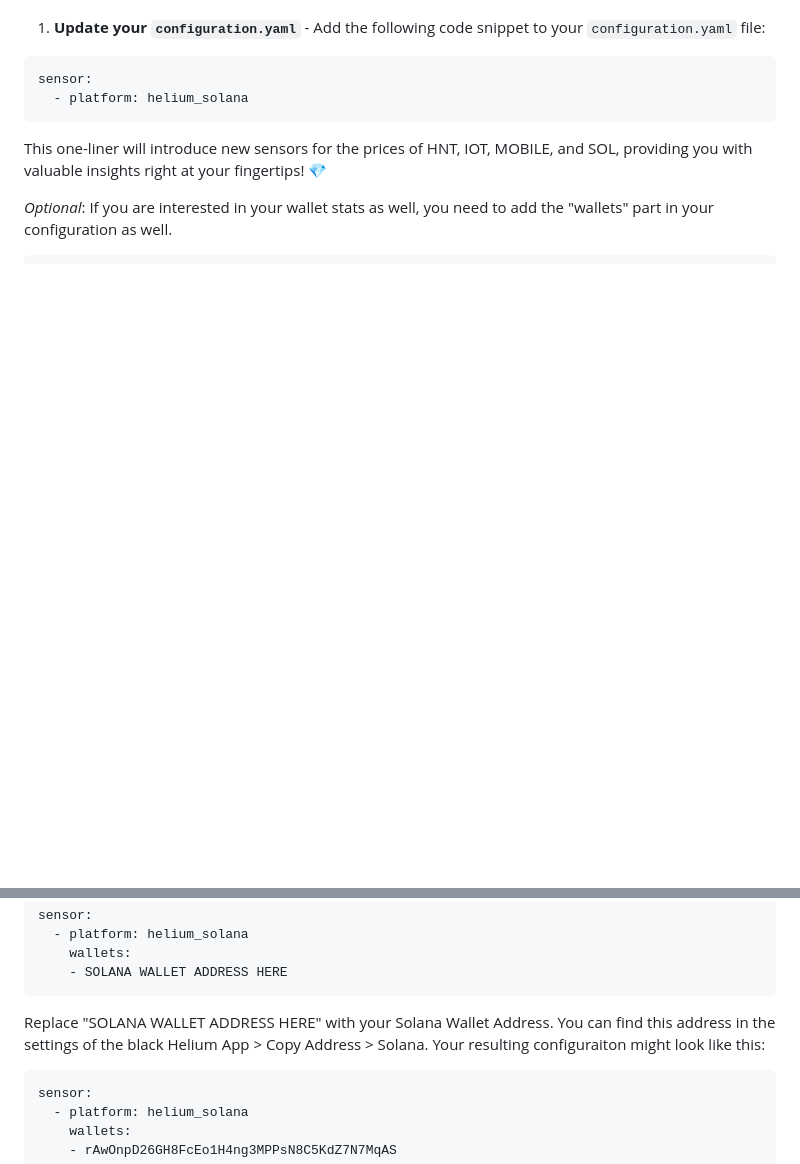
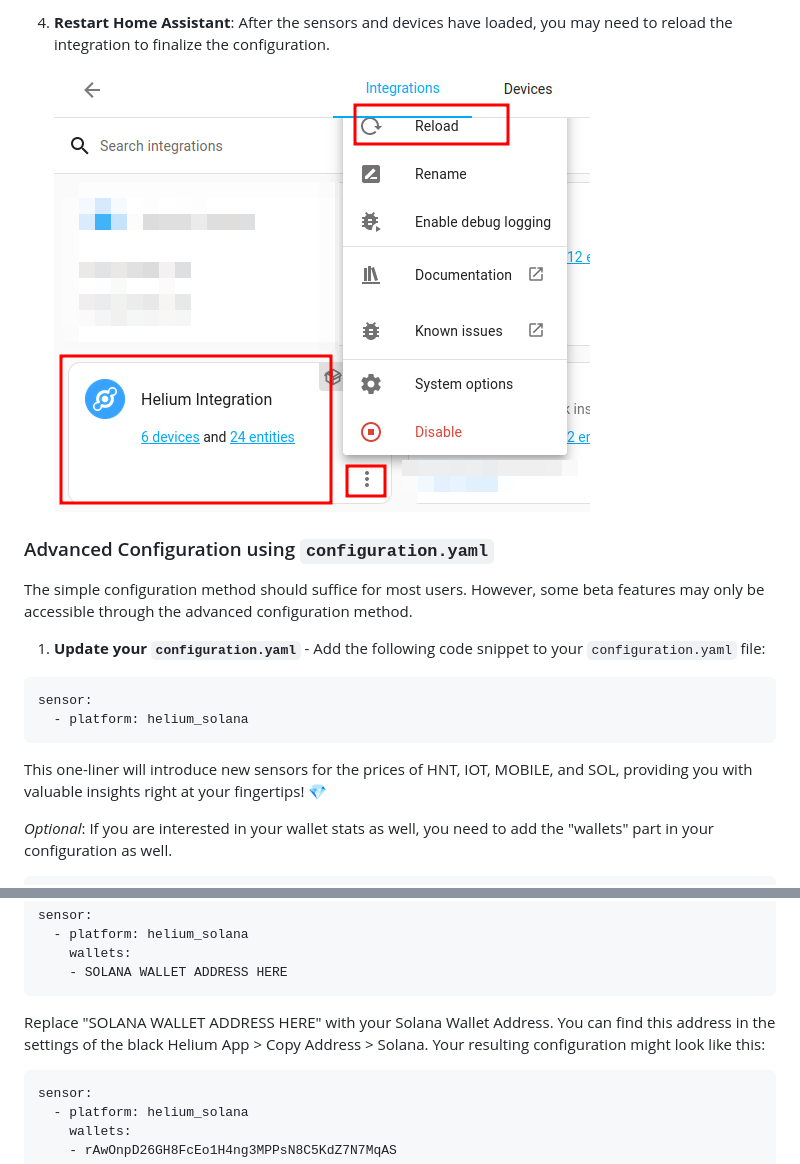
Before and after one commit to enes-oerdek/Home-Assistant-Helium-Integration, a Markdown page: README.md, 2 parts joined by grey strips. Drawn GitHub-style; pictures changed too: images/configuration3.png (added); blank space fills up the shorter version.

````diff
--- a/README.md
+++ b/README.md
@@ -49,3 +64,10 @@ Get ready to unlock the full potential of Helium integration in your Home Assist
+4. **Restart Home Assistant**: After the sensors and devices have loaded, you may need to reload the integration to finalize the configuration.
+
+   ![Configuration Step 5](./images/configuration3.png)
+
+### Advanced Configuration using `configuration.yaml`
+
+The simple configuration method should suffice for most users. However, some beta features may only be accessible through the advanced configuration method.
 
 1. **Update your `configuration.yaml`** - Add the following code snippet to your `configuration.yaml` file:
 ```yaml
@@ -63,7 +85,7 @@ sensor:
     wallets:
     - SOLANA WALLET ADDRESS HERE
 ```
-Replace "SOLANA WALLET ADDRESS HERE" with your Solana Wallet Address. You can find this address in the settings of the black Helium App > Copy Address > Solana. Your resulting configuraiton might look like this:
+Replace "SOLANA WALLET ADDRESS HERE" with your Solana Wallet Address. You can find this address in the settings of the black Helium App > Copy Address > Solana. Your resulting configuration might look like this:
 ```yaml
 sensor:
   - platform: helium_solana
````
Also changed, not shown: other parts of README.md (+16 -1 lines), images/configuration0.png (added), images/configuration1.png (added), images/configuration2.png (added), 1 other file.
